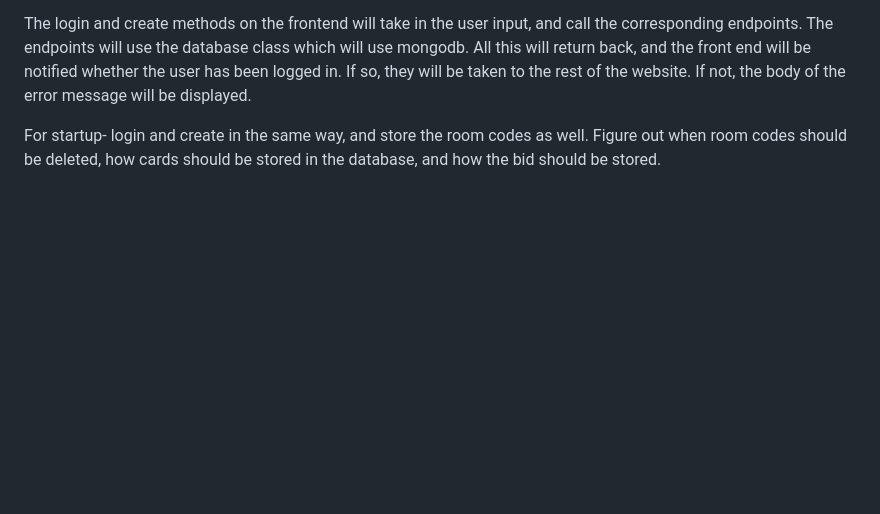
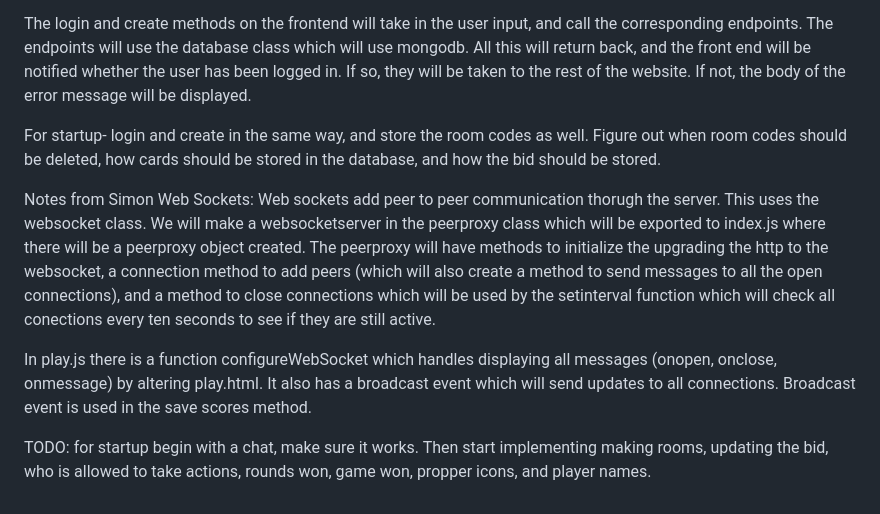
Before and after one commit to tryentering/startup, a Markdown page: README.md, the part around the change. GitHub-like rendering; blank space fills up the shorter version.

Commit message:
Notes from Simon Websockets

```diff
--- a/README.md
+++ b/README.md
@@ -282,3 +282,12 @@ A lot of the code in login is to see if the user was already logged in. While ne
 The login and create methods on the frontend will take in the user input, and call the corresponding endpoints. The endpoints will use the database class which will use mongodb. All this will return back, and the front end will be notified whether the user has been logged in. If so, they will be taken to the rest of the website. If not, the body of the error message will be displayed.
 
 For startup- login and create in the same way, and store the room codes as well. Figure out when room codes should be deleted, how cards should be stored in the database, and how the bid should be stored.
+
+Notes from Simon Web Sockets:
+   Web sockets add peer to peer communication thorugh the server. This uses the websocket class. We will make a websocketserver in the peerproxy class which will be exported to index.js where there will be a peerproxy object created.
+  The peerproxy will have methods to initialize the upgrading the http to the websocket, a connection method to add peers (which will also create a method to send messages to all the open connections), and a method to close connections which will be used by the setinterval function which will check all conections every ten seconds to see if they are still active.
+
+  In play.js there is a function configureWebSocket which handles displaying all messages (onopen, onclose, onmessage) by altering play.html. It also has a broadcast event which will send updates to all connections.
+  Broadcast event is used in the save scores method.
+
+  TODO: for startup begin with a chat, make sure it works. Then start implementing making rooms, updating the bid, who is allowed to take actions, rounds won, game won, propper icons, and player names.
```
